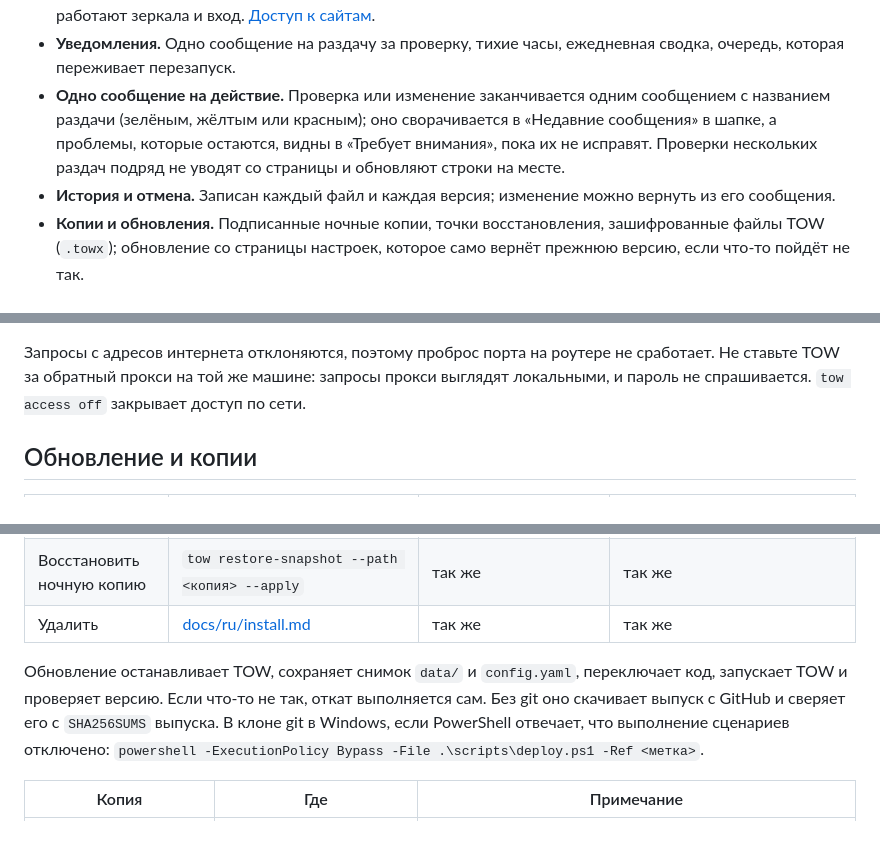
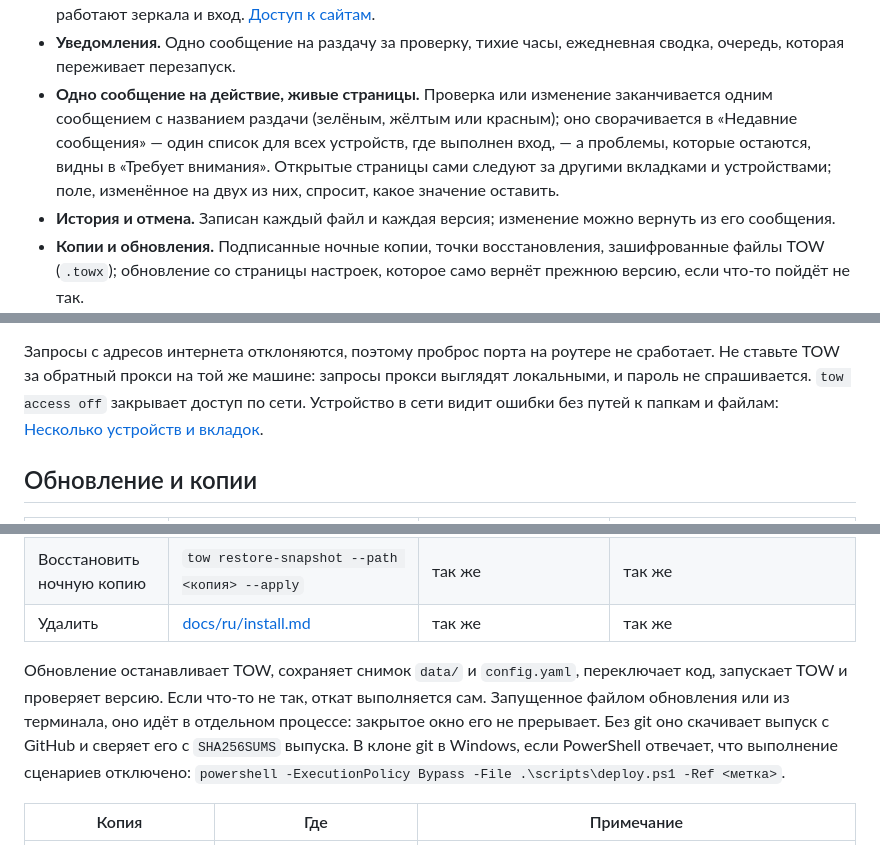
Before and after one commit to d0j/tow, a Markdown page: README.ru.md, 3 parts joined by grey strips. GitHub-like rendering.

```diff
--- a/README.ru.md
+++ b/README.ru.md
@@ -40,10 +40,10 @@
   [Доступ к сайтам](docs/ru/protection.md).
 - **Уведомления.** Одно сообщение на раздачу за проверку, тихие часы, ежедневная сводка, очередь, которая переживает
   перезапуск.
-- **Одно сообщение на действие.** Проверка или изменение заканчивается одним сообщением с названием раздачи (зелёным,
-  жёлтым или красным); оно сворачивается в «Недавние сообщения» в шапке, а проблемы, которые остаются, видны в
-  «Требует внимания», пока их не исправят. Проверки нескольких раздач подряд не уводят со страницы и обновляют строки
-  на месте.
+- **Одно сообщение на действие, живые страницы.** Проверка или изменение заканчивается одним сообщением с названием
+  раздачи (зелёным, жёлтым или красным); оно сворачивается в «Недавние сообщения» — один список для всех устройств,
+  где выполнен вход, — а проблемы, которые остаются, видны в «Требует внимания». Открытые страницы сами следуют за
+  другими вкладками и устройствами; поле, изменённое на двух из них, спросит, какое значение оставить.
 - **История и отмена.** Записан каждый файл и каждая версия; изменение можно вернуть из его сообщения.
 - **Копии и обновления.** Подписанные ночные копии, точки восстановления, зашифрованные файлы TOW (`.towx`); обновление
   со страницы настроек, которое само вернёт прежнюю версию, если что-то пойдёт не так.
@@ -138,7 +138,8 @@ TOW слушает `127.0.0.1:8787`. На самом компьютере пар
 
 Запросы с адресов интернета отклоняются, поэтому проброс порта на роутере не сработает. Не ставьте TOW за обратный
 прокси на той же машине: запросы прокси выглядят локальными, и пароль не спрашивается. `tow access off` закрывает
-доступ по сети.
+доступ по сети. Устройство в сети видит ошибки без путей к папкам и файлам:
+[Несколько устройств и вкладок](docs/ru/guide.md#несколько-устройств-и-вкладок).
 
 ## Обновление и копии
 
@@ -153,7 +154,8 @@ TOW слушает `127.0.0.1:8787`. На самом компьютере пар
 | Удалить | [docs/ru/install.md](docs/ru/install.md#как-удалить-tow) | так же | так же |
 
 Обновление останавливает TOW, сохраняет снимок `data/` и `config.yaml`, переключает код, запускает TOW и проверяет
-версию. Если что-то не так, откат выполняется сам. Без git оно скачивает выпуск с GitHub и сверяет его с
+версию. Если что-то не так, откат выполняется сам. Запущенное файлом обновления или из терминала, оно идёт в
+отдельном процессе: закрытое окно его не прерывает. Без git оно скачивает выпуск с GitHub и сверяет его с
 `SHA256SUMS` выпуска. В клоне git в Windows, если PowerShell отвечает, что выполнение сценариев отключено:
 `powershell -ExecutionPolicy Bypass -File .\scripts\deploy.ps1 -Ref <метка>`.
 
```
Also changed, not shown: other parts of README.ru.md (+1 -1 lines), README.md (+8 -6 lines).
